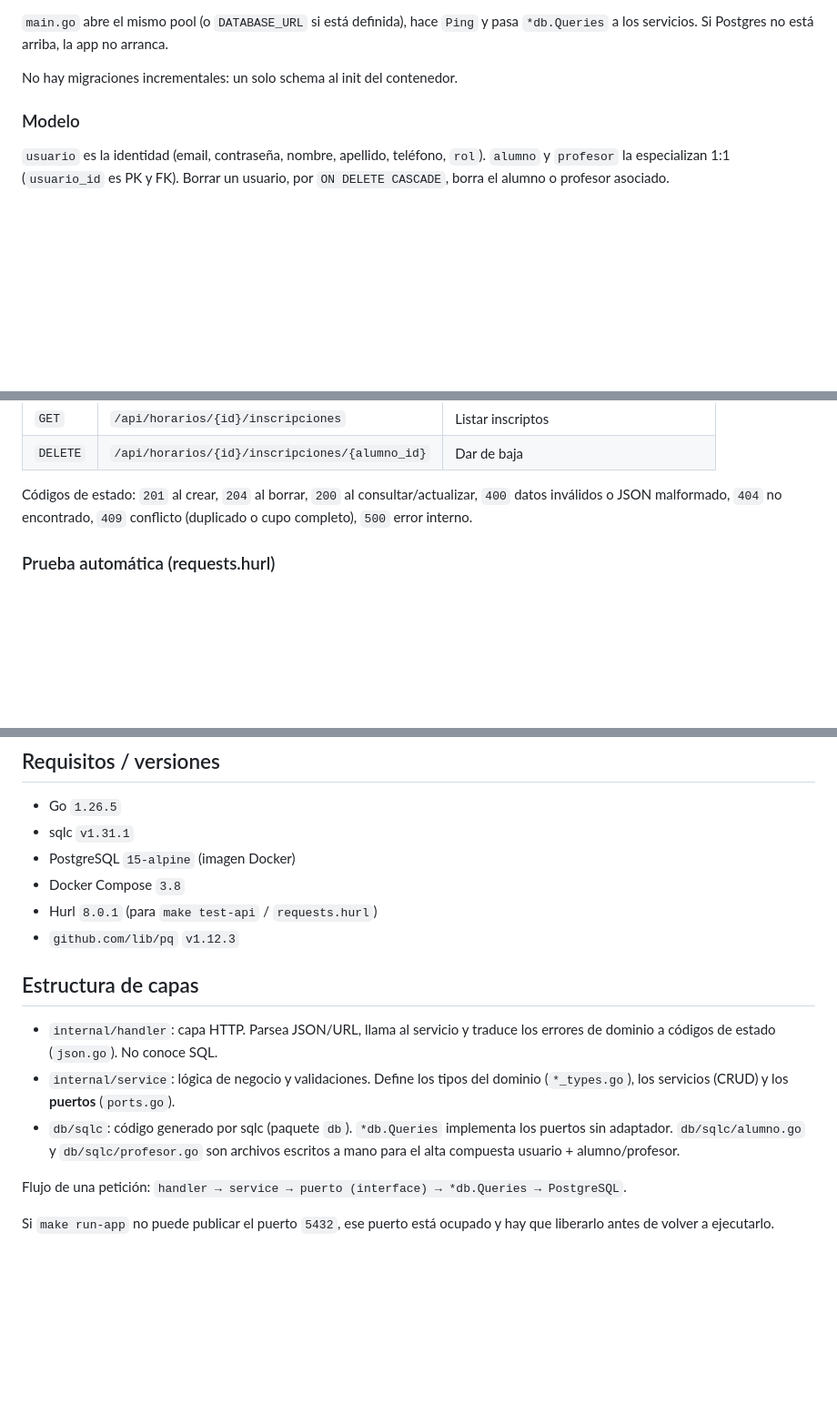
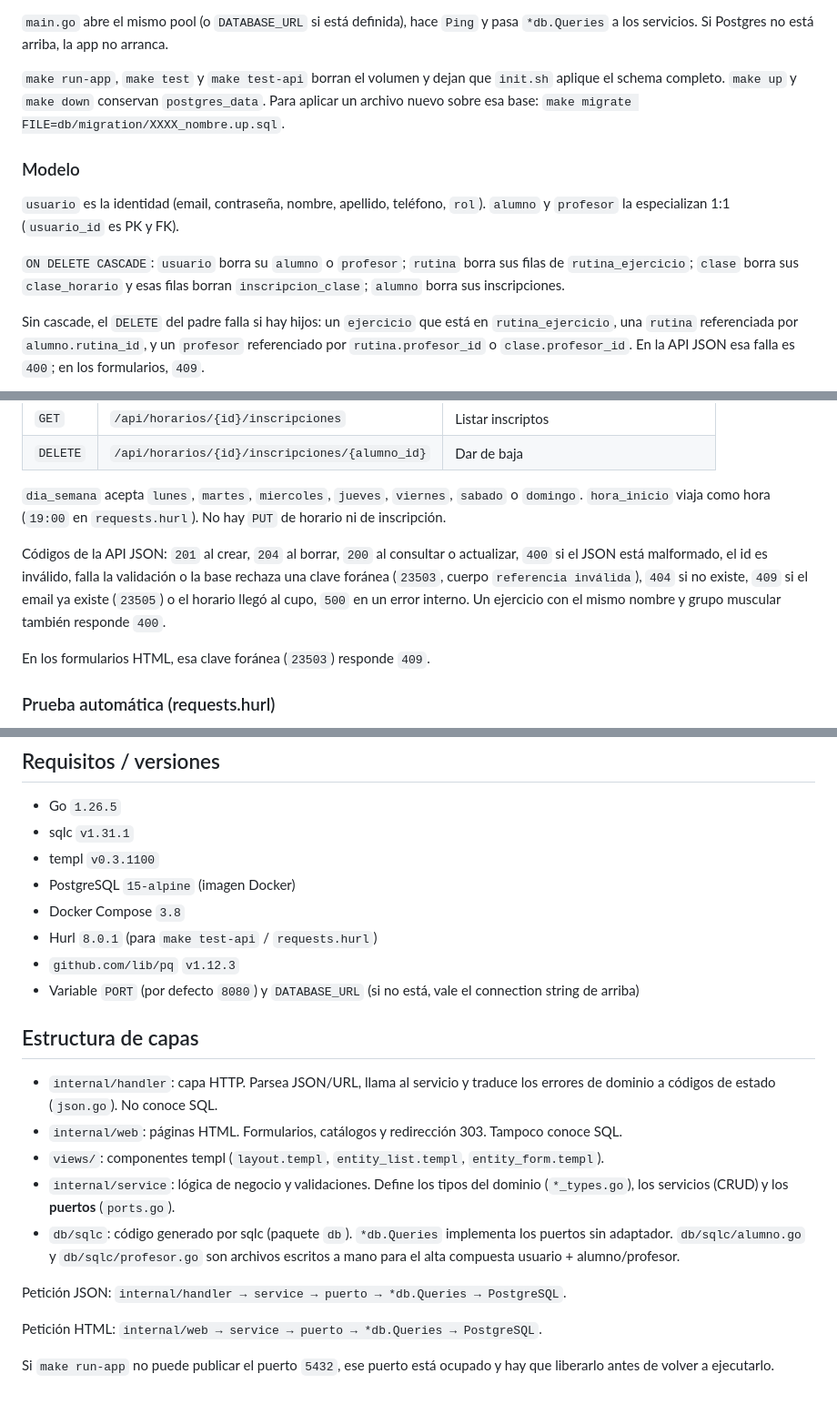
Before and after one commit to MateoGarrido13/gym-website, a Markdown page: README.md, 3 parts joined by grey strips. Shown at 91% size. GitHub-like rendering; blank space fills up the shorter version.

````diff
--- a/README.md
+++ b/README.md
@@ -48,11 +48,15 @@ Los tests se conectan con el driver `github.com/lib/pq` usando:
 
 `main.go` abre el mismo pool (o `DATABASE_URL` si está definida), hace `Ping` y pasa `*db.Queries` a los servicios. Si Postgres no está arriba, la app no arranca.
 
-No hay migraciones incrementales: un solo schema al init del contenedor.
+`make run-app`, `make test` y `make test-api` borran el volumen y dejan que `init.sh` aplique el schema completo. `make up` y `make down` conservan `postgres_data`. Para aplicar un archivo nuevo sobre esa base: `make migrate FILE=db/migration/XXXX_nombre.up.sql`.
 
 ### Modelo
 
-`usuario` es la identidad (email, contraseña, nombre, apellido, teléfono, `rol`). `alumno` y `profesor` la especializan 1:1 (`usuario_id` es PK y FK). Borrar un usuario, por `ON DELETE CASCADE`, borra el alumno o profesor asociado.
+`usuario` es la identidad (email, contraseña, nombre, apellido, teléfono, `rol`). `alumno` y `profesor` la especializan 1:1 (`usuario_id` es PK y FK).
+
+`ON DELETE CASCADE`: `usuario` borra su `alumno` o `profesor`; `rutina` borra sus filas de `rutina_ejercicio`; `clase` borra sus `clase_horario` y esas filas borran `inscripcion_clase`; `alumno` borra sus inscripciones.
+
+Sin cascade, el `DELETE` del padre falla si hay hijos: un `ejercicio` que está en `rutina_ejercicio`, una `rutina` referenciada por `alumno.rutina_id`, y un `profesor` referenciado por `rutina.profesor_id` o `clase.profesor_id`. En la API JSON esa falla es `400`; en los formularios, `409`.
 
 ```mermaid
 erDiagram
@@ -251,9 +283,11 @@ pruebas; la interfaz web ya no la consume desde JavaScript:
 | `GET` | `/api/horarios/{id}/inscripciones` | Listar inscriptos |
 | `DELETE` | `/api/horarios/{id}/inscripciones/{alumno_id}` | Dar de baja |
 
-Códigos de estado: `201` al crear, `204` al borrar, `200` al consultar/actualizar,
-`400` datos inválidos o JSON malformado, `404` no encontrado, `409` conflicto
-(duplicado o cupo completo), `500` error interno.
+`dia_semana` acepta `lunes`, `martes`, `miercoles`, `jueves`, `viernes`, `sabado` o `domingo`. `hora_inicio` viaja como hora (`19:00` en `requests.hurl`). No hay `PUT` de horario ni de inscripción.
+
+Códigos de la API JSON: `201` al crear, `204` al borrar, `200` al consultar o actualizar, `400` si el JSON está malformado, el id es inválido, falla la validación o la base rechaza una clave foránea (`23503`, cuerpo `referencia inválida`), `404` si no existe, `409` si el email ya existe (`23505`) o el horario llegó al cupo, `500` en un error interno. Un ejercicio con el mismo nombre y grupo muscular también responde `400`.
+
+En los formularios HTML, esa clave foránea (`23503`) responde `409`.
 
 ### Prueba automática (requests.hurl)
 
@@ -323,21 +357,27 @@ En este TP la persistencia, los tests y la API cubren el modelo completo (usuari
 
 - Go `1.26.5`
 - sqlc `v1.31.1`
+- templ `v0.3.1100`
 - PostgreSQL `15-alpine` (imagen Docker)
 - Docker Compose `3.8`
 - Hurl `8.0.1` (para `make test-api` / `requests.hurl`)
 - `github.com/lib/pq` `v1.12.3`
+- Variable `PORT` (por defecto `8080`) y `DATABASE_URL` (si no está, vale el connection string de arriba)
 
 ## Estructura de capas
 
 - `internal/handler`: capa HTTP. Parsea JSON/URL, llama al servicio y traduce los
   errores de dominio a códigos de estado (`json.go`). No conoce SQL.
+- `internal/web`: páginas HTML. Formularios, catálogos y redirección 303. Tampoco conoce SQL.
+- `views/`: componentes templ (`layout.templ`, `entity_list.templ`, `entity_form.templ`).
 - `internal/service`: lógica de negocio y validaciones. Define los tipos del
   dominio (`*_types.go`), los servicios (CRUD) y los **puertos** (`ports.go`).
 - `db/sqlc`: código generado por sqlc (paquete `db`). `*db.Queries` implementa
   los puertos sin adaptador. `db/sqlc/alumno.go` y `db/sqlc/profesor.go` son
   archivos escritos a mano para el alta compuesta usuario + alumno/profesor.
 
-Flujo de una petición: `handler → service → puerto (interface) → *db.Queries → PostgreSQL`.
+Petición JSON: `internal/handler → service → puerto → *db.Queries → PostgreSQL`.
+
+Petición HTML: `internal/web → service → puerto → *db.Queries → PostgreSQL`.
 
 Si `make run-app` no puede publicar el puerto `5432`, ese puerto está ocupado y hay que liberarlo antes de volver a ejecutarlo.
````
Also changed, not shown: other parts of README.md (+38 -10 lines).
